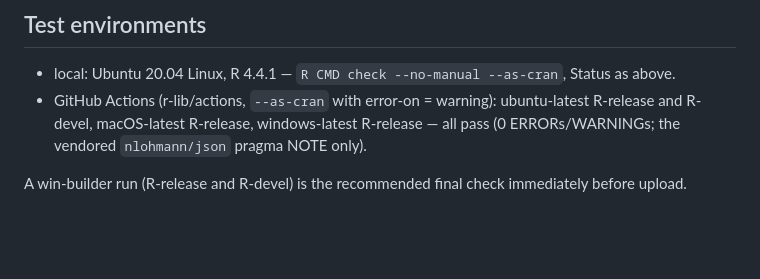
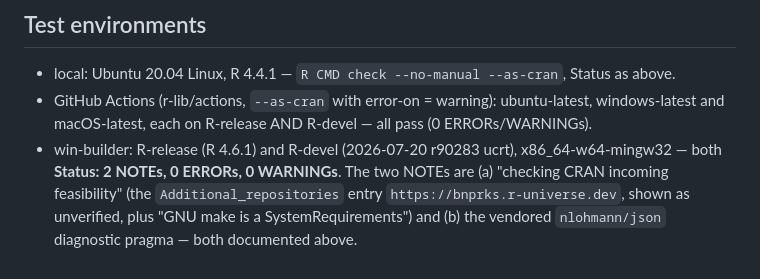
Before and after one commit to kharchenkolab/lstar, a Markdown page: R/cran-comments.md, the part around the change. Rendered like a GitHub page; blank space fills up the shorter version.

Commit message:
cran-comments: record clean win-builder results (R-devel + R-release)
Both win-builder checks completed (no timeout this time): Status 2 NOTEs, 0
ERRORs/WARNINGs on R-release (4.6.1) and R-devel. Cite them in test environments.

```diff
--- a/R/cran-comments.md
+++ b/R/cran-comments.md
@@ -87,8 +87,9 @@ separate `pagoda3` viewer package, and `read_seurat_backed()` uses `BPCells` for
 ## Test environments
 
 * local: Ubuntu 20.04 Linux, R 4.4.1 — `R CMD check --no-manual --as-cran`, Status as above.
-* GitHub Actions (r-lib/actions, `--as-cran` with error-on = warning): ubuntu-latest R-release and
-  R-devel, macOS-latest R-release, windows-latest R-release — all pass (0 ERRORs/WARNINGs; the vendored
-  `nlohmann/json` pragma NOTE only).
-
-A win-builder run (R-release and R-devel) is the recommended final check immediately before upload.
+* GitHub Actions (r-lib/actions, `--as-cran` with error-on = warning): ubuntu-latest, windows-latest and
+  macOS-latest, each on R-release AND R-devel — all pass (0 ERRORs/WARNINGs).
+* win-builder: R-release (R 4.6.1) and R-devel (2026-07-20 r90283 ucrt), x86_64-w64-mingw32 — both
+  **Status: 2 NOTEs, 0 ERRORs, 0 WARNINGs**. The two NOTEs are (a) "checking CRAN incoming feasibility"
+  (the `Additional_repositories` entry `https://bnprks.r-universe.dev`, shown as unverified, plus "GNU make
+  is a SystemRequirements") and (b) the vendored `nlohmann/json` diagnostic pragma — both documented above.
```
